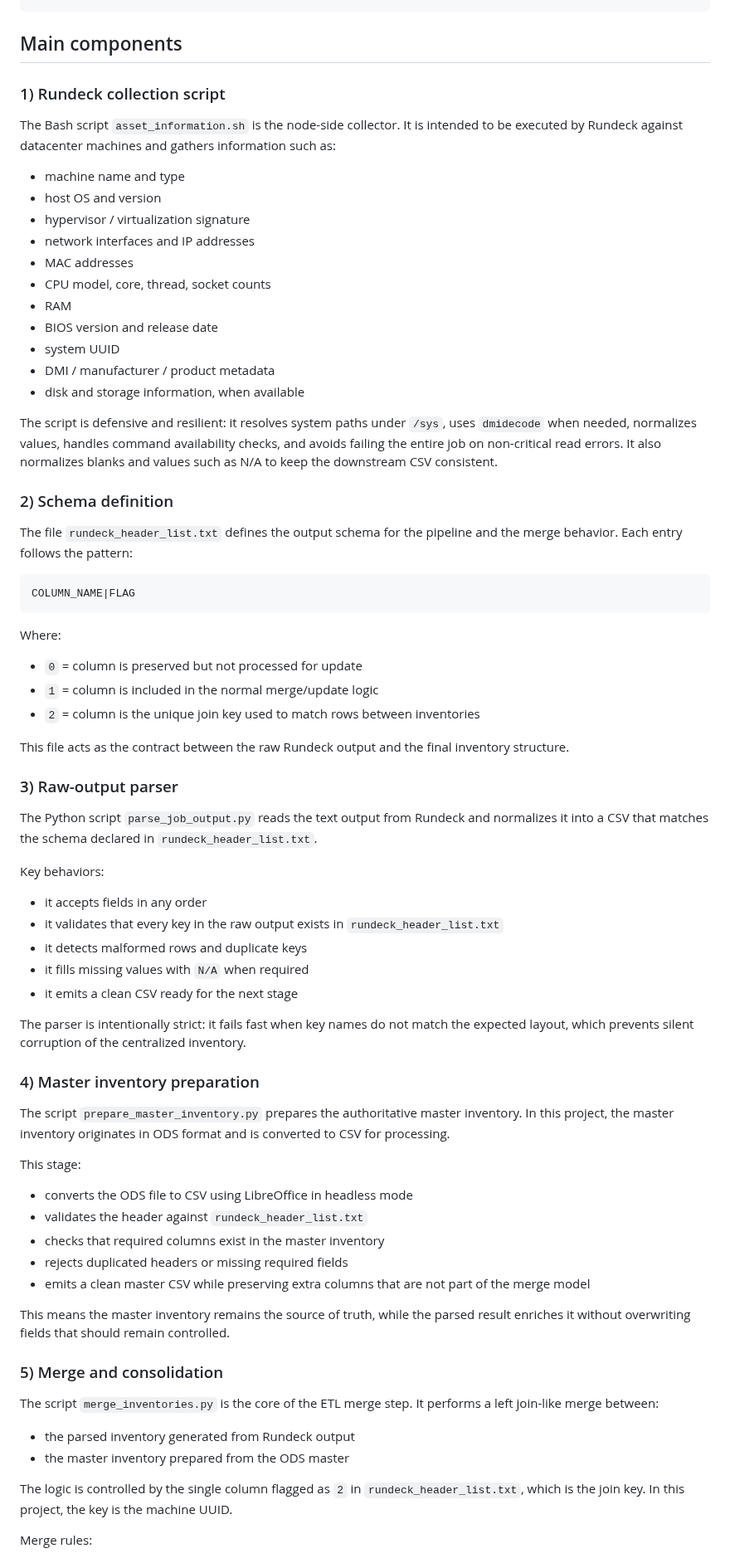
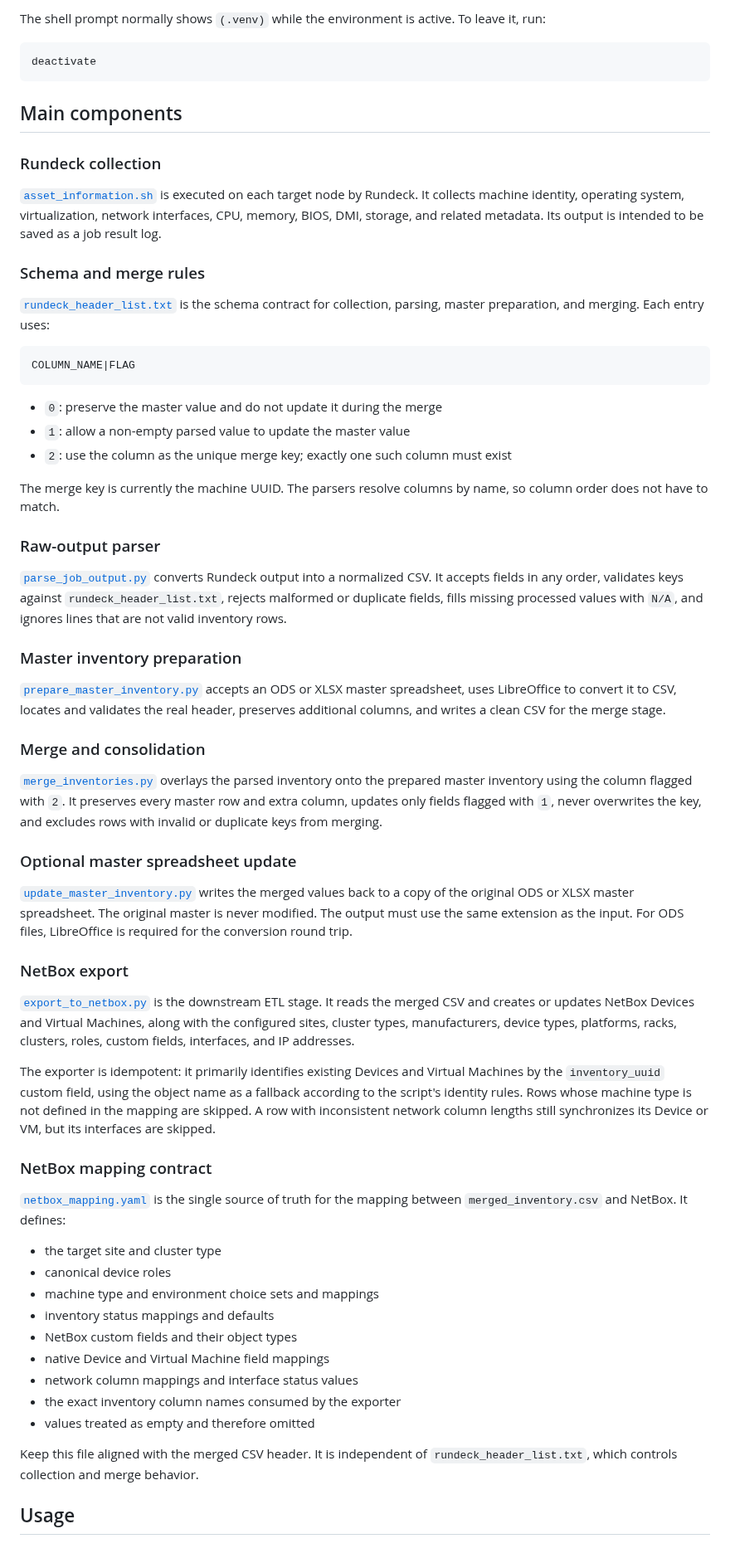
Before and after one commit to kianush00/pipeline-inventario-datacenter, a Markdown page: README.md, the part around one of its changes. Shown at 83% size. GitHub-like rendering.

Commit message:
update README and inventory pipeline diagram

````diff
--- a/README.md
+++ b/README.md
@@ -44,77 +61,66 @@ Final consolidated inventory
+The shell prompt normally shows `(.venv)` while the environment is active. To leave it, run:
+
+```bash
+deactivate
 ```
 
 ## Main components
 
-### 1) Rundeck collection script
+### Rundeck collection
 
-The Bash script `asset_information.sh` is the node-side collector. It is intended to be executed by Rundeck against datacenter machines and gathers information such as:
+[`asset_information.sh`](asset_information.sh) is executed on each target node by Rundeck. It collects machine identity, operating system, virtualization, network interfaces, CPU, memory, BIOS, DMI, storage, and related metadata. Its output is intended to be saved as a job result log.
 
-- machine name and type
-- host OS and version
-- hypervisor / virtualization signature
-- network interfaces and IP addresses
-- MAC addresses
-- CPU model, core, thread, socket counts
-- RAM
-- BIOS version and release date
-- system UUID
-- DMI / manufacturer / product metadata
-- disk and storage information, when available
+### Schema and merge rules
 
-The script is defensive and resilient: it resolves system paths under `/sys`, uses `dmidecode` when needed, normalizes values, handles command availability checks, and avoids failing the entire job on non-critical read errors. It also normalizes blanks and values such as N/A to keep the downstream CSV consistent.
-
-### 2) Schema definition
-
-The file `rundeck_header_list.txt` defines the output schema for the pipeline and the merge behavior. Each entry follows the pattern:
+[`rundeck_header_list.txt`](rundeck_header_list.txt) is the schema contract for collection, parsing, master preparation, and merging. Each entry uses:
 
 ```text
 COLUMN_NAME|FLAG
 ```
 
-Where:
+- `0`: preserve the master value and do not update it during the merge
+- `1`: allow a non-empty parsed value to update the master value
+- `2`: use the column as the unique merge key; exactly one such column must exist
 
-- `0` = column is preserved but not processed for update
-- `1` = column is included in the normal merge/update logic
-- `2` = column is the unique join key used to match rows between inventories
+The merge key is currently the machine UUID. The parsers resolve columns by name, so column order does not have to match.
 
-This file acts as the contract between the raw Rundeck output and the final inventory structure.
+### Raw-output parser
 
-### 3) Raw-output parser
+[`parse_job_output.py`](parse_job_output.py) converts Rundeck output into a normalized CSV. It accepts fields in any order, validates keys against `rundeck_header_list.txt`, rejects malformed or duplicate fields, fills missing processed values with `N/A`, and ignores lines that are not valid inventory rows.
 
-The Python script `parse_job_output.py` reads the text output from Rundeck and normalizes it into a CSV that matches the schema declared in `rundeck_header_list.txt`.
+### Master inventory preparation
 
-Key behaviors:
+[`prepare_master_inventory.py`](prepare_master_inventory.py) accepts an ODS or XLSX master spreadsheet, uses LibreOffice to convert it to CSV, locates and validates the real header, preserves additional columns, and writes a clean CSV for the merge stage.
 
-- it accepts fields in any order
-- it validates that every key in the raw output exists in `rundeck_header_list.txt`
-- it detects malformed rows and duplicate keys
-- it fills missing values with `N/A` when required
-- it emits a clean CSV ready for the next stage
+### Merge and consolidation
 
-The parser is intentionally strict: it fails fast when key names do not match the expected layout, which prevents silent corruption of the centralized inventory.
+[`merge_inventories.py`](merge_inventories.py) overlays the parsed inventory onto the prepared master inventory using the column flagged with `2`. It preserves every master row and extra column, updates only fields flagged with `1`, never overwrites the key, and excludes rows with invalid or duplicate keys from merging.
 
-### 4) Master inventory preparation
+### Optional master spreadsheet update
 
-The script `prepare_master_inventory.py` prepares the authoritative master inventory. In this project, the master inventory originates in ODS format and is converted to CSV for processing.
+[`update_master_inventory.py`](update_master_inventory.py) writes the merged values back to a copy of the original ODS or XLSX master spreadsheet. The original master is never modified. The output must use the same extension as the input. For ODS files, LibreOffice is required for the conversion round trip.
 
-This stage:
+### NetBox export
 
-- converts the ODS file to CSV using LibreOffice in headless mode
-- validates the header against `rundeck_header_list.txt`
-- checks that required columns exist in the master inventory
-- rejects duplicated headers or missing required fields
-- emits a clean master CSV while preserving extra columns that are not part of the merge model
+[`export_to_netbox.py`](export_to_netbox.py) is the downstream ETL stage. It reads the merged CSV and creates or updates NetBox Devices and Virtual Machines, along with the configured sites, cluster types, manufacturers, device types, platforms, racks, clusters, roles, custom fields, interfaces, and IP addresses.
 
-This means the master inventory remains the source of truth, while the parsed result enriches it without overwriting fields that should remain controlled.
+The exporter is idempotent: it primarily identifies existing Devices and Virtual Machines by the `inventory_uuid` custom field, using the object name as a fallback according to the script's identity rules. Rows whose machine type is not defined in the mapping are skipped. A row with inconsistent network column lengths still synchronizes its Device or VM, but its interfaces are skipped.
 
-### 5) Merge and consolidation
+### NetBox mapping contract
 
-The script `merge_inventories.py` is the core of the ETL merge step. It performs a left join-like merge between:
+[`netbox_mapping.yaml`](netbox_mapping.yaml) is the single source of truth for the mapping between `merged_inventory.csv` and NetBox. It defines:
 
-- the parsed inventory generated from Rundeck output
-- the master inventory prepared from the ODS master
+- the target site and cluster type
+- canonical device roles
+- machine type and environment choice sets and mappings
+- inventory status mappings and defaults
+- NetBox custom fields and their object types
+- native Device and Virtual Machine field mappings
+- network column mappings and interface status values
+- the exact inventory column names consumed by the exporter
+- values treated as empty and therefore omitted
 
-The logic is controlled by the single column flagged as `2` in `rundeck_header_list.txt`, which is the join key. In this project, the key is the machine UUID.
+Keep this file aligned with the merged CSV header. It is independent of `rundeck_header_list.txt`, which controls collection and merge behavior.
 
-Merge rules:
+## Usage
 
````
Also changed, not shown: other parts of README.md (+103 -106 lines), assets/flujo_inventario_datacenter.png (deleted), assets/inventory_pipeline.png (added), 2 other files.
